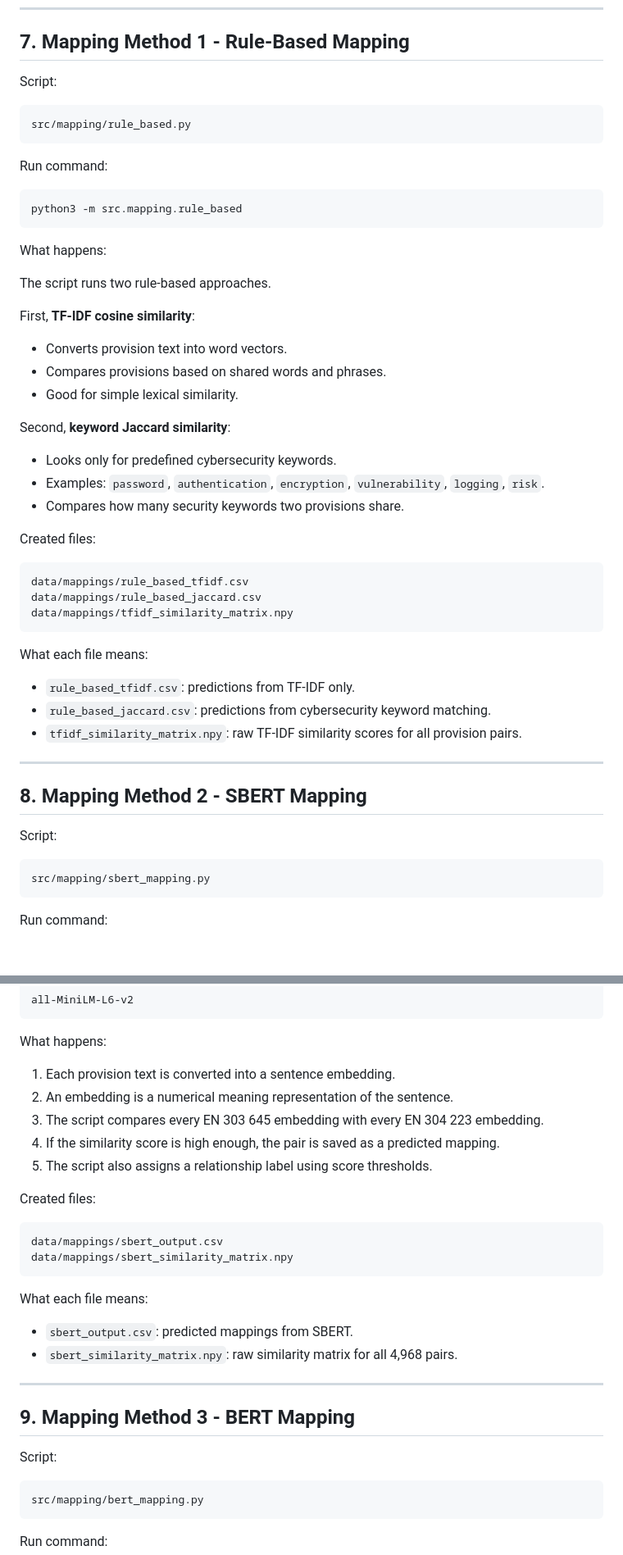
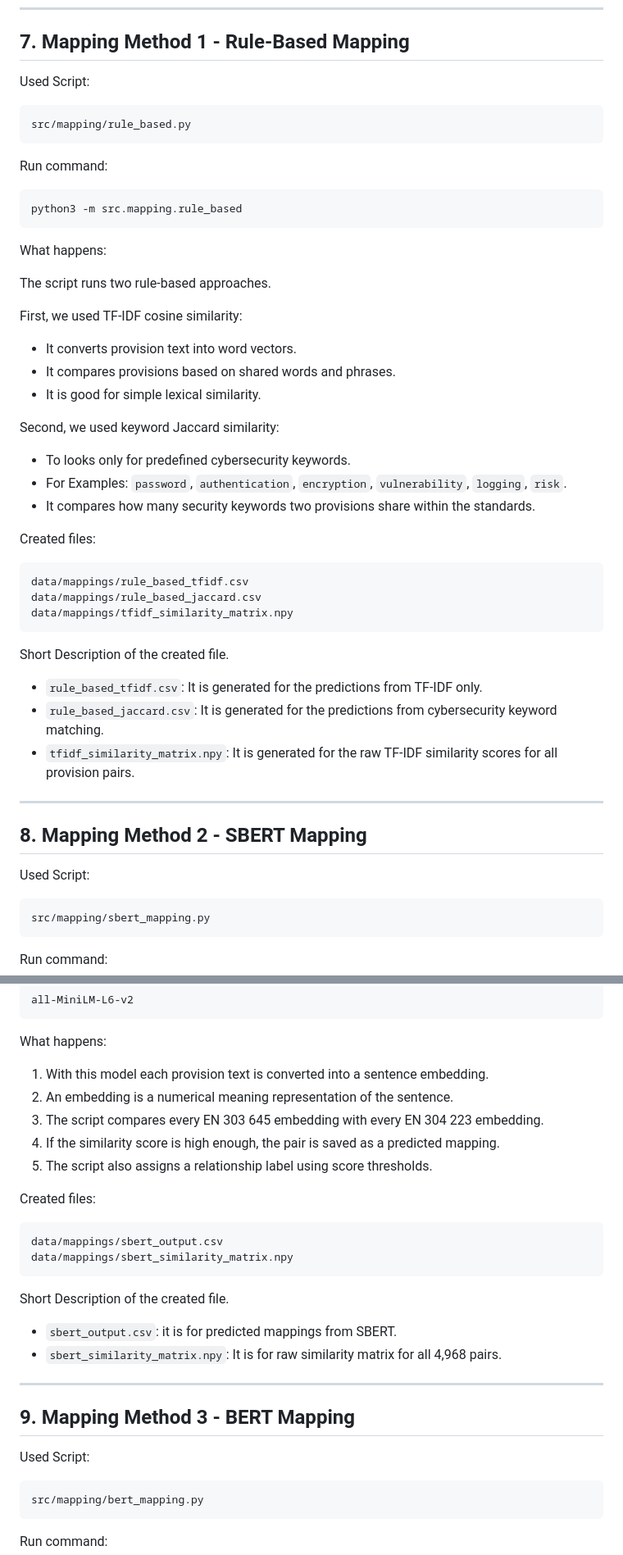
Before and after one commit to ashishgurung3579/automated-compliance-mapping, a Markdown page: ReadMe.md, 2 parts joined by grey strips. Shown at 82% size. Drawn GitHub-style; blank space fills up the shorter version.

````diff
--- a/ReadMe.md
+++ b/ReadMe.md
@@ -216,7 +216,7 @@ Each method tries to predict related provision pairs.
 
 ## 7. Mapping Method 1 - Rule-Based Mapping
 
-Script:
+Used Script:
 
 ```text
 src/mapping/rule_based.py
@@ -232,17 +232,17 @@ What happens:
 
 The script runs two rule-based approaches.
 
-First, **TF-IDF cosine similarity**:
+First, we used TF-IDF cosine similarity:
 
-- Converts provision text into word vectors.
-- Compares provisions based on shared words and phrases.
-- Good for simple lexical similarity.
+- It converts provision text into word vectors.
+- It compares provisions based on shared words and phrases.
+- It is good for simple lexical similarity.
 
-Second, **keyword Jaccard similarity**:
+Second, we used keyword Jaccard similarity:
 
-- Looks only for predefined cybersecurity keywords.
-- Examples: `password`, `authentication`, `encryption`, `vulnerability`, `logging`, `risk`.
-- Compares how many security keywords two provisions share.
+- To looks only for predefined cybersecurity keywords.
+- For Examples: `password`, `authentication`, `encryption`, `vulnerability`, `logging`, `risk`.
+- It compares how many security keywords two provisions share within the standards.
 
 Created files:
 
@@ -252,17 +252,17 @@ data/mappings/rule_based_jaccard.csv
 data/mappings/tfidf_similarity_matrix.npy
 ```
 
-What each file means:
+Short Description of the created file.
 
-- `rule_based_tfidf.csv`: predictions from TF-IDF only.
-- `rule_based_jaccard.csv`: predictions from cybersecurity keyword matching.
-- `tfidf_similarity_matrix.npy`: raw TF-IDF similarity scores for all provision pairs.
+- `rule_based_tfidf.csv`: It is generated for the predictions from TF-IDF only.
+- `rule_based_jaccard.csv`: It is generated for the predictions from cybersecurity keyword matching.
+- `tfidf_similarity_matrix.npy`: It is generated for the raw TF-IDF similarity scores for all provision pairs.
 
 ---
 
 ## 8. Mapping Method 2 - SBERT Mapping
 
-Script:
+Used Script:
 
 ```text
 src/mapping/sbert_mapping.py
@@ -282,7 +282,7 @@ all-MiniLM-L6-v2
 
 What happens:
 
-1. Each provision text is converted into a sentence embedding.
+1. With this model each provision text is converted into a sentence embedding.
 2. An embedding is a numerical meaning representation of the sentence.
 3. The script compares every EN 303 645 embedding with every EN 304 223 embedding.
 4. If the similarity score is high enough, the pair is saved as a predicted mapping.
@@ -295,16 +295,16 @@ data/mappings/sbert_output.csv
 data/mappings/sbert_similarity_matrix.npy
 ```
 
-What each file means:
+Short Description of the created file.
 
-- `sbert_output.csv`: predicted mappings from SBERT.
-- `sbert_similarity_matrix.npy`: raw similarity matrix for all 4,968 pairs.
+- `sbert_output.csv`: it is for predicted mappings from SBERT.
+- `sbert_similarity_matrix.npy`: It is for raw similarity matrix for all 4,968 pairs.
 
 ---
 
 ## 9. Mapping Method 3 - BERT Mapping
 
-Script:
+Used Script:
 
 ```text
 src/mapping/bert_mapping.py
````
Also changed, not shown: other parts of ReadMe.md (+30 -61 lines).
